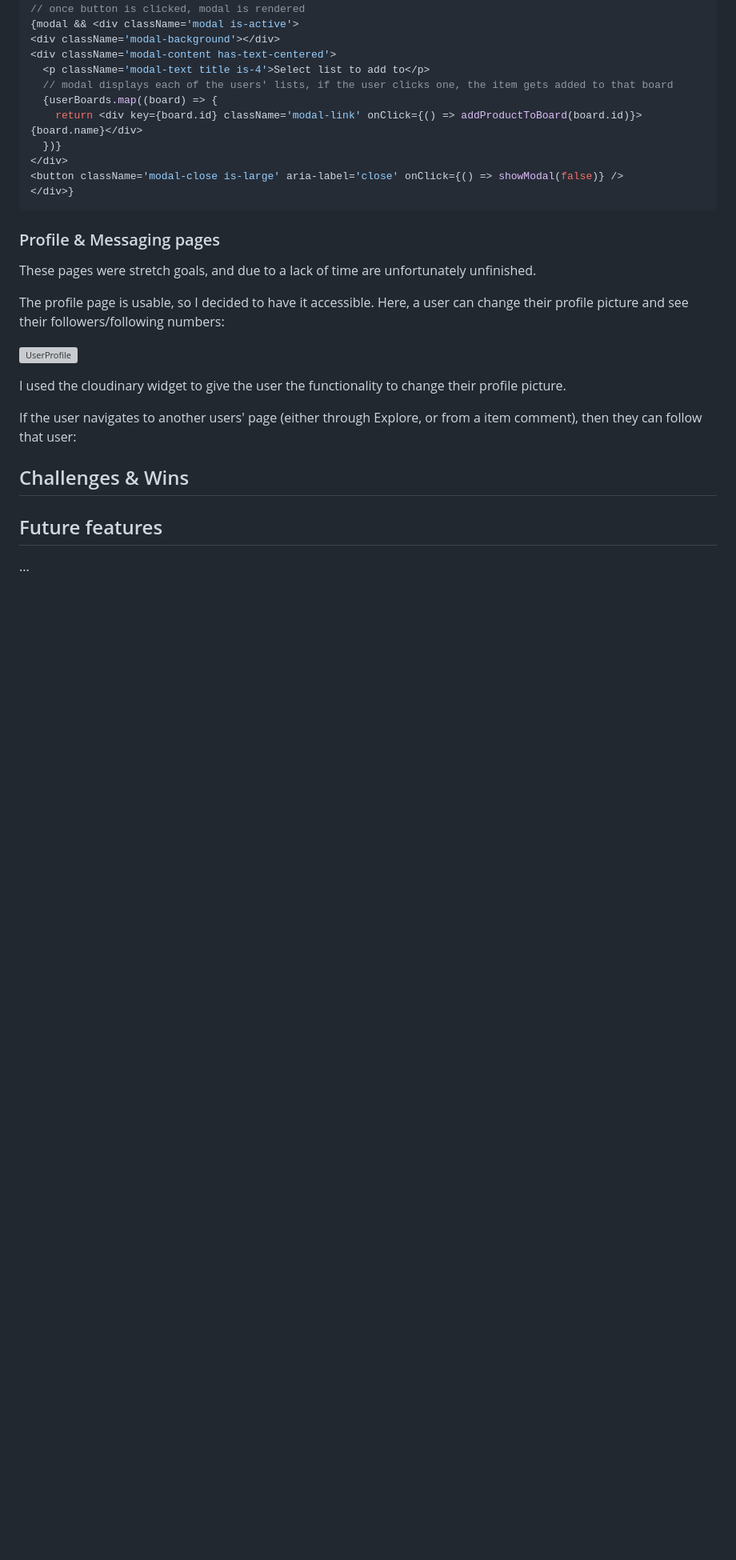
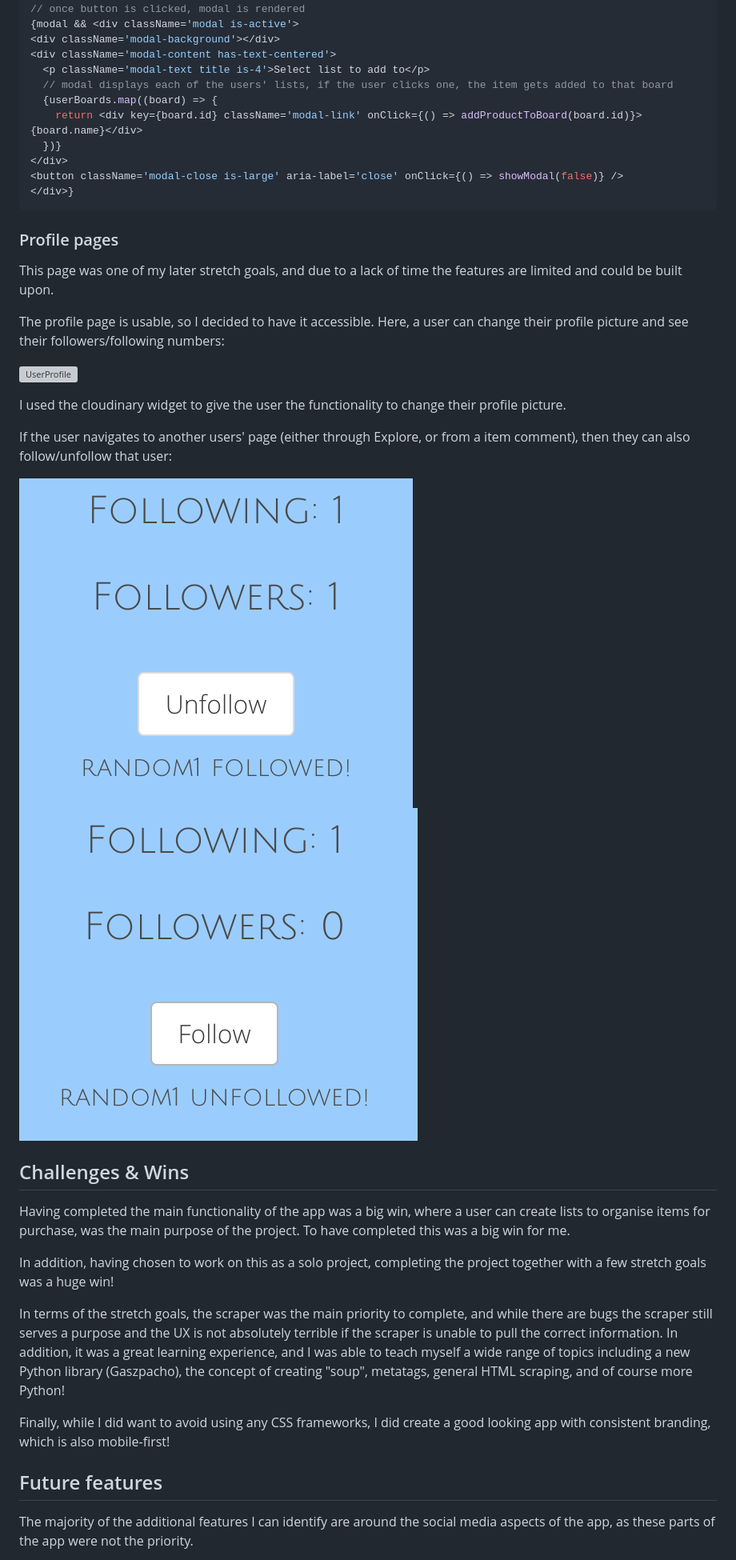
Before and after one commit to rasPanda/GA-Project4, a Markdown page: README.md, the part around the change printed below. Shown: that part at 80% size. Drawn GitHub-style; pictures changed too: ReadMeImages/Follow.png (added), ReadMeImages/Unfollow.png (added); blank space fills up the shorter version; grey boxes are pictures that could not be loaded.

Commit message:
readme first version donee

````diff
--- a/README.md
+++ b/README.md
@@ -825,9 +825,9 @@ I accomplished this by having a piece of state which would pull the lists' board
 </div>}
 ```
 
-### Profile & Messaging pages
+### Profile pages
 
-These pages were stretch goals, and due to a lack of time are unfortunately unfinished.
+This page was one of my later stretch goals, and due to a lack of time the features are limited and could be built upon.
 
 The profile page is usable, so I decided to have it accessible. Here, a user can change their profile picture and see their followers/following numbers:
 
@@ -835,13 +835,23 @@ The profile page is usable, so I decided to have it accessible. Here, a user can
 
 I used the cloudinary widget to give the user the functionality to change their profile picture.
 
-If the user navigates to another users' page (either through Explore, or from a item comment), then they can follow that user:
+If the user navigates to another users' page (either through Explore, or from a item comment), then they can also follow/unfollow that user:
 
+![Follow](ReadMeImages/Follow.png)
+![Unfollow](ReadMeImages/Unfollow.png)
 
 
 ## Challenges & Wins
 
+Having completed the main functionality of the app was a big win, where a user can create lists to organise items for purchase, was the main purpose of the project. To have completed this was a big win for me.
+
+In addition, having chosen to work on this as a solo project, completing the project together with a few stretch goals was a huge win!
+
+In terms of the stretch goals, the scraper was the main priority to complete, and while there are bugs the scraper still serves a purpose and the UX is not absolutely terrible if the scraper is unable to pull the correct information. In addition, it was a great learning experience, and I was able to teach myself a wide range of topics including a new Python library (Gaszpacho), the concept of creating "soup", metatags, general HTML scraping, and of course more Python!
+
+Finally, while I did want to avoid using any CSS frameworks, I did create a good looking app with consistent branding, which is also mobile-first!
+
 ## Future features
 
-...
+The majority of the additional features I can identify are around the social media aspects of the app, as these parts of the app were not the priority.
 
````
Also changed, not shown: other parts of README.md (+11 -1 lines).
